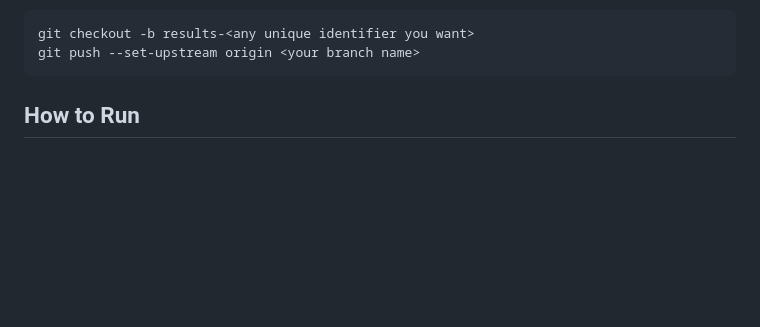
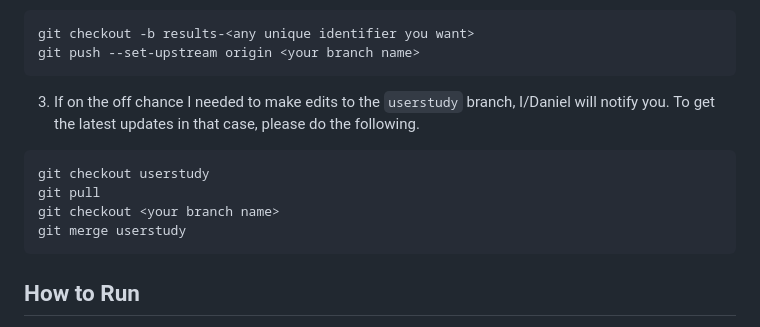
Before and after one commit to dsbrown1331/birl, a Markdown page: README.md, the part around the change. GitHub-like rendering; blank space fills up the shorter version.

````diff
--- a/README.md
+++ b/README.md
@@ -16,6 +16,13 @@ git pull
 ```
 git checkout -b results-<any unique identifier you want>
 git push --set-upstream origin <your branch name>
+```
+3. If on the off chance I needed to make edits to the `userstudy` branch, I/Daniel will notify you. To get the latest updates in that case, please do the following.
+```
+git checkout userstudy
+git pull
+git checkout <your branch name>
+git merge userstudy
 ```
 
 ## How to Run
````
